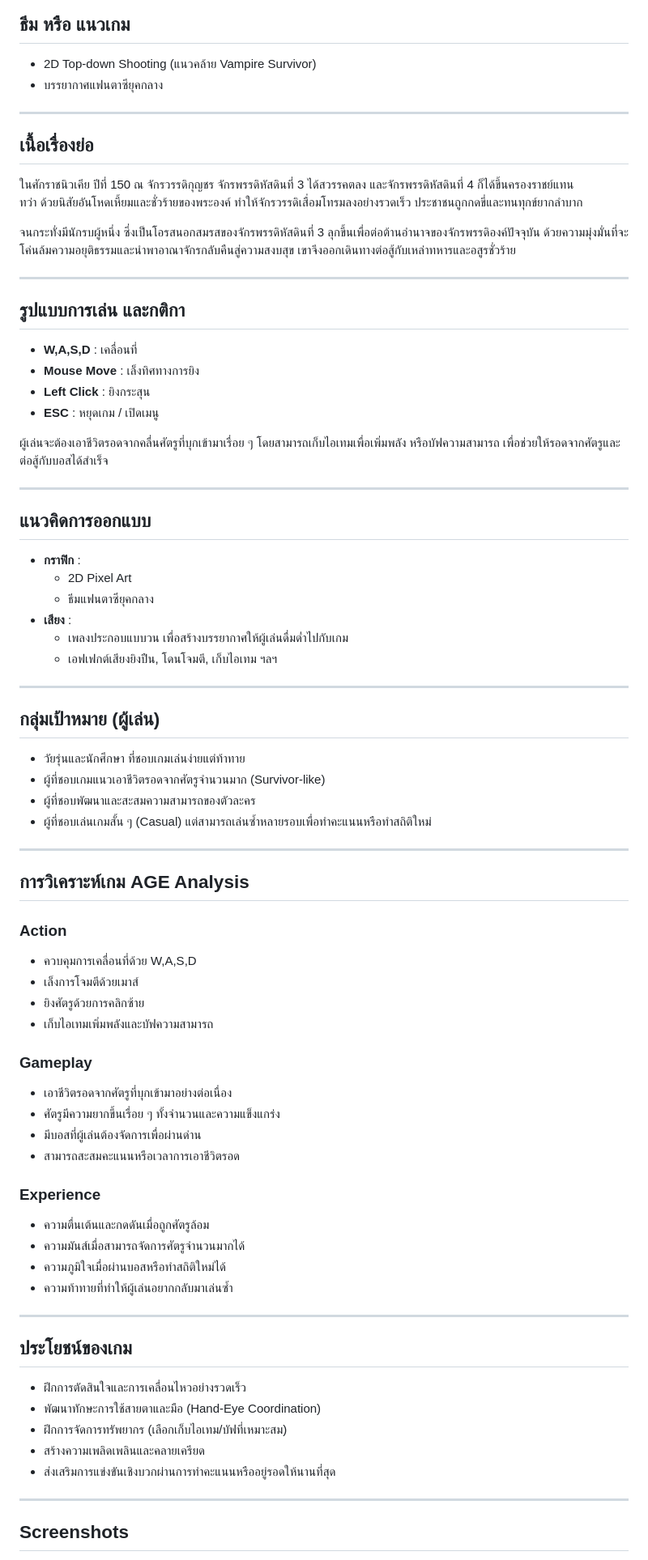
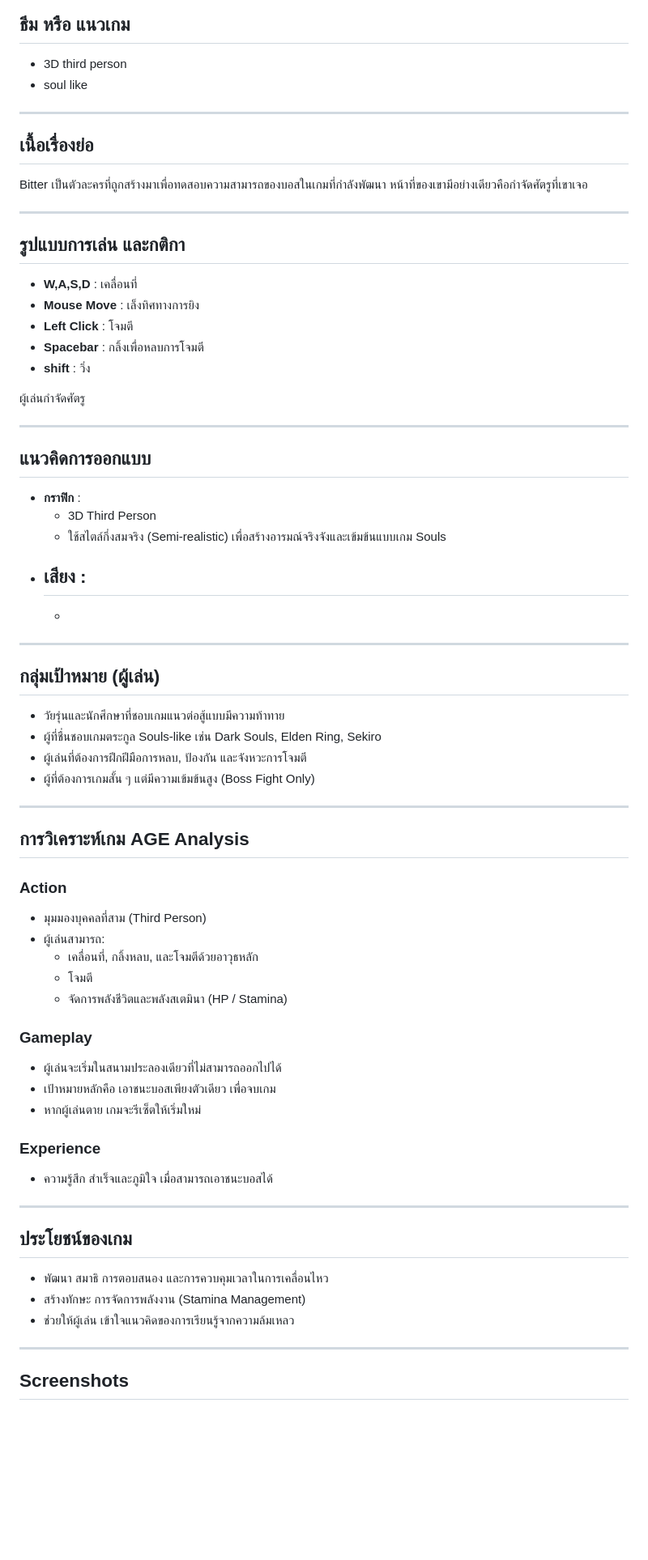
Before and after one commit to 6533801951/Project-Game-3D, a Markdown page: README.md, the part around the change printed below. Shown: that part at 81% size. Drawn GitHub-style; blank space fills up the shorter version.

```diff
--- a/README.md
+++ b/README.md
@@ -17,75 +17,70 @@
 
 
 ## ธีม หรือ แนวเกม
-- 2D Top-down Shooting (แนวคล้าย Vampire Survivor)
-- บรรยากาศแฟนตาซียุคกลาง
+- 3D third person
+- soul like
 
 ---
 
 ## เนื้อเรื่องย่อ
-ในศักราชนิวเคีย ปีที่ 150 ณ จักรวรรดิกุญชร จักรพรรดิหัสดินที่ 3 ได้สวรรคตลง และจักรพรรดิหัสดินที่ 4 ก็ได้ขึ้นครองราชย์แทน
-ทว่า ด้วยนิสัยอันโหดเหี้ยมและชั่วร้ายของพระองค์ ทำให้จักรวรรดิเสื่อมโทรมลงอย่างรวดเร็ว ประชาชนถูกกดขี่และทนทุกข์ยากลำบาก
 
-จนกระทั่งมีนักรบผู้หนึ่ง ซึ่งเป็นโอรสนอกสมรสของจักรพรรดิหัสดินที่ 3 ลุกขึ้นเพื่อต่อต้านอำนาจของจักรพรรดิองค์ปัจจุบัน ด้วยความมุ่งมั่นที่จะโค่นล้มความอยุติธรรมและนำพาอาณาจักรกลับคืนสู่ความสงบสุข เขาจึงออกเดินทางต่อสู้กับเหล่าทหารและอสูรชั่วร้าย
+  Bitter เป็นตัวละครที่ถูกสร้างมาเพื่อทดสอบความสามารถของบอสในเกมที่กำลังพัฒนา หน้าที่ของเขามีอย่างเดียวคือกำจัดศัตรูที่เขาเจอ
 
 ---
 
 ## รูปแบบการเล่น และกติกา
 - **W,A,S,D** : เคลื่อนที่
 - **Mouse Move** : เล็งทิศทางการยิง
-- **Left Click** : ยิงกระสุน
-- **ESC** : หยุดเกม / เปิดเมนู
+- **Left Click** : โจมตี
+- **Spacebar** : กลิ้งเพื่อหลบการโจมตี
+- **shift** : วิ่ง
 
-ผู้เล่นจะต้องเอาชีวิตรอดจากคลื่นศัตรูที่บุกเข้ามาเรื่อย ๆ โดยสามารถเก็บไอเทมเพื่อเพิ่มพลัง หรือบัฟความสามารถ เพื่อช่วยให้รอดจากศัตรูและต่อสู้กับบอสได้สำเร็จ
+ผู้เล่นกำจัดศัตรู
 
 ---
 
 ## แนวคิดการออกแบบ
 - **กราฟิก** :
-  - 2D Pixel Art
-  - ธีมแฟนตาซียุคกลาง
+  - 3D Third Person
+  - ใช้สไตล์กึ่งสมจริง (Semi-realistic) เพื่อสร้างอารมณ์จริงจังและเข้มข้นแบบเกม Souls
 - **เสียง** :
-  - เพลงประกอบแบบวน เพื่อสร้างบรรยากาศให้ผู้เล่นดื่มด่ำไปกับเกม
-  - เอฟเฟกต์เสียงยิงปืน, โดนโจมตี, เก็บไอเทม ฯลฯ
+  -
+  -
 
 ---
 
 ## กลุ่มเป้าหมาย (ผู้เล่น)
-- วัยรุ่นและนักศึกษา ที่ชอบเกมเล่นง่ายแต่ท้าทาย
-- ผู้ที่ชอบเกมแนวเอาชีวิตรอดจากศัตรูจำนวนมาก (Survivor-like)
-- ผู้ที่ชอบพัฒนาและสะสมความสามารถของตัวละคร
-- ผู้ที่ชอบเล่นเกมสั้น ๆ (Casual) แต่สามารถเล่นซ้ำหลายรอบเพื่อทำคะแนนหรือทำสถิติใหม่
+- วัยรุ่นและนักศึกษาที่ชอบเกมแนวต่อสู้แบบมีความท้าทาย
+- ผู้ที่ชื่นชอบเกมตระกูล Souls-like เช่น Dark Souls, Elden Ring, Sekiro
+- ผู้เล่นที่ต้องการฝึกฝีมือการหลบ, ป้องกัน และจังหวะการโจมตี
+- ผู้ที่ต้องการเกมสั้น ๆ แต่มีความเข้มข้นสูง (Boss Fight Only)
 
 ---
 
 ## การวิเคราะห์เกม AGE Analysis
 
 ### Action
-- ควบคุมการเคลื่อนที่ด้วย W,A,S,D
-- เล็งการโจมตีด้วยเมาส์
-- ยิงศัตรูด้วยการคลิกซ้าย
-- เก็บไอเทมเพิ่มพลังและบัฟความสามารถ
+- มุมมองบุคคลที่สาม (Third Person)
+- ผู้เล่นสามารถ:
+  - เคลื่อนที่, กลิ้งหลบ, และโจมตีด้วยอาวุธหลัก
+  - โจมตี
+  - จัดการพลังชีวิตและพลังสเตมินา (HP / Stamina)
+
 
 ### Gameplay
-- เอาชีวิตรอดจากศัตรูที่บุกเข้ามาอย่างต่อเนื่อง
-- ศัตรูมีความยากขึ้นเรื่อย ๆ ทั้งจำนวนและความแข็งแกร่ง
-- มีบอสที่ผู้เล่นต้องจัดการเพื่อผ่านด่าน
-- สามารถสะสมคะแนนหรือเวลาการเอาชีวิตรอด
+- ผู้เล่นจะเริ่มในสนามประลองเดียวที่ไม่สามารถออกไปได้
+- เป้าหมายหลักคือ เอาชนะบอสเพียงตัวเดียว เพื่อจบเกม
+- หากผู้เล่นตาย เกมจะรีเซ็ตให้เริ่มใหม่
 
 ### Experience
-- ความตื่นเต้นและกดดันเมื่อถูกศัตรูล้อม
-- ความมันส์เมื่อสามารถจัดการศัตรูจำนวนมากได้
-- ความภูมิใจเมื่อผ่านบอสหรือทำสถิติใหม่ได้
-- ความท้าทายที่ทำให้ผู้เล่นอยากกลับมาเล่นซ้ำ
+- ความรู้สึก สำเร็จและภูมิใจ เมื่อสามารถเอาชนะบอสได้
 
 ---
 
 ## ประโยชน์ของเกม
-- ฝึกการตัดสินใจและการเคลื่อนไหวอย่างรวดเร็ว
-- พัฒนาทักษะการใช้สายตาและมือ (Hand-Eye Coordination)
-- ฝึกการจัดการทรัพยากร (เลือกเก็บไอเทม/บัฟที่เหมาะสม)
-- สร้างความเพลิดเพลินและคลายเครียด
-- ส่งเสริมการแข่งขันเชิงบวกผ่านการทำคะแนนหรืออยู่รอดให้นานที่สุด
+- พัฒนา สมาธิ การตอบสนอง และการควบคุมเวลาในการเคลื่อนไหว
+- สร้างทักษะ การจัดการพลังงาน (Stamina Management)
+- ช่วยให้ผู้เล่น เข้าใจแนวคิดของการเรียนรู้จากความล้มเหลว
 
 ---
 
```
Also changed, not shown: other parts of README.md (+21 -26 lines).
